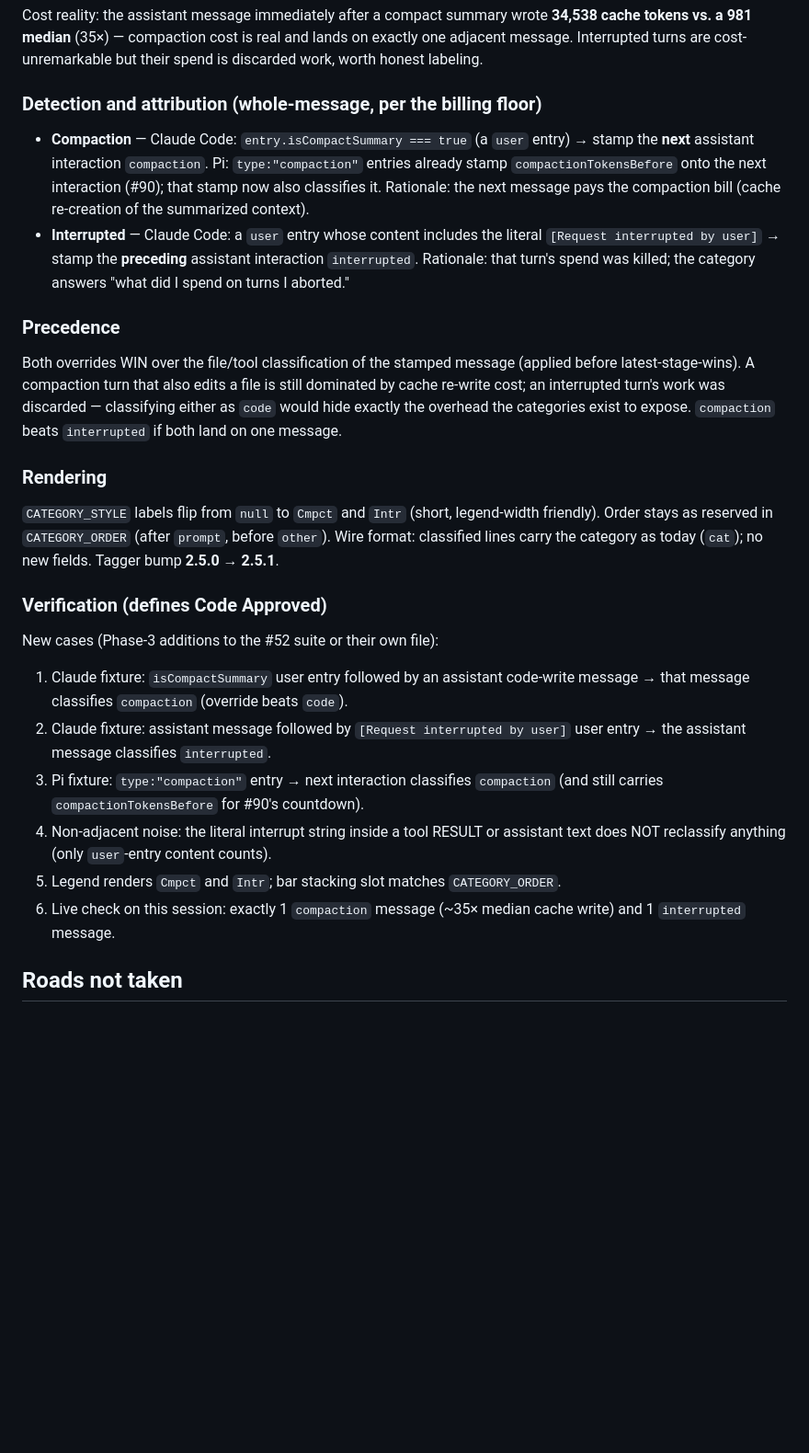
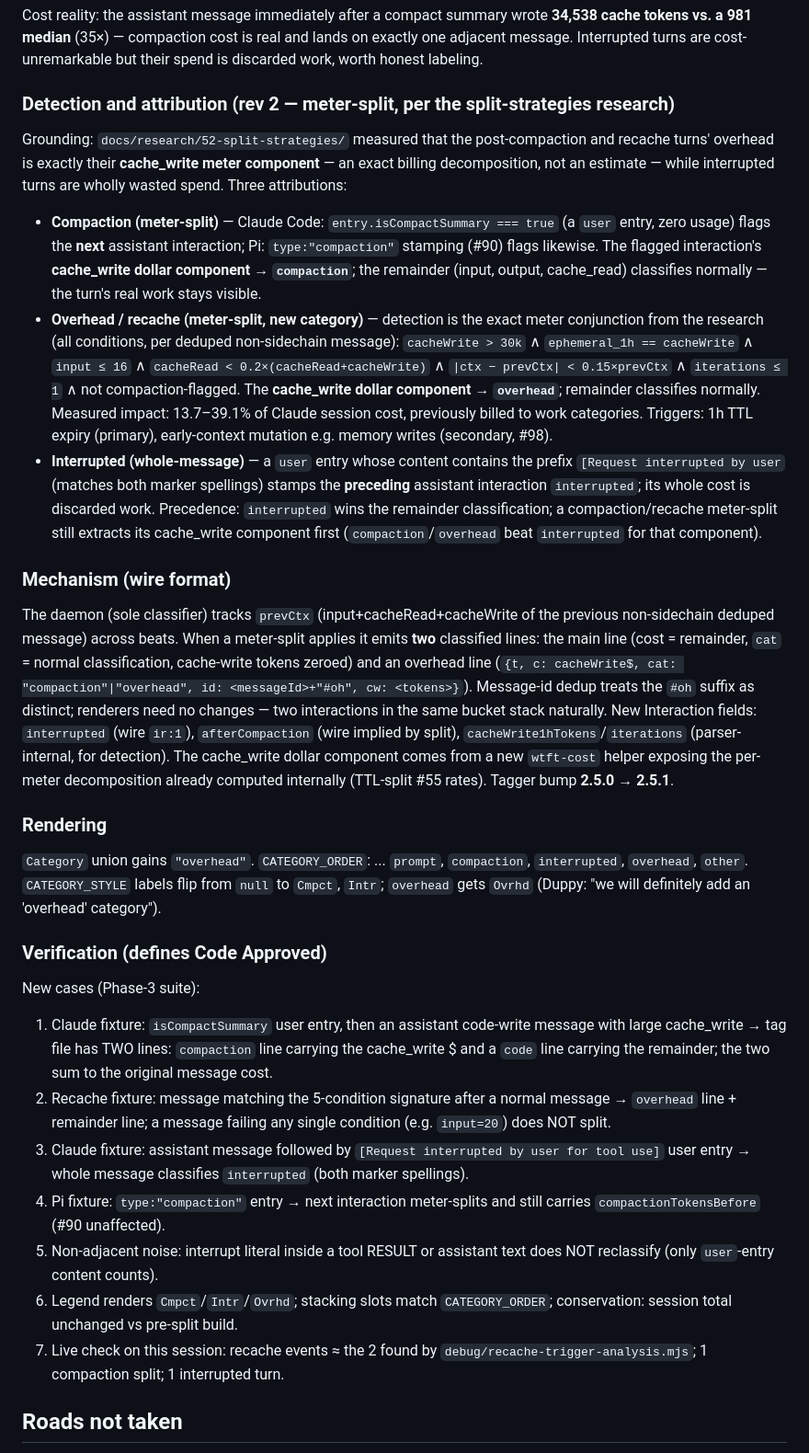
Before and after one commit to princess-pi/wtft, a Markdown page: docs/spec-52-finer-grain-categories.md, the part around the change. Shown at 92% size. Drawn GitHub-style; blank space fills up the shorter version.

Commit message:
docs(wtft): Spec Draft amendment 3 rev 2 — meter-split compaction+recache(overhead), whole-message interrupted (#52, Spec Draft) 👑π🐱

```diff
--- a/docs/spec-52-finer-grain-categories.md
+++ b/docs/spec-52-finer-grain-categories.md
@@ -210,47 +210,76 @@ Cost reality: the assistant message immediately after a compact summary wrote
 on exactly one adjacent message. Interrupted turns are cost-unremarkable but their
 spend is discarded work, worth honest labeling.
 
-### Detection and attribution (whole-message, per the billing floor)
+### Detection and attribution (rev 2 — meter-split, per the split-strategies research)
 
-- **Compaction** — Claude Code: `entry.isCompactSummary === true` (a `user` entry) →
-  stamp the **next** assistant interaction `compaction`. Pi: `type:"compaction"`
-  entries already stamp `compactionTokensBefore` onto the next interaction (#90);
-  that stamp now also classifies it. Rationale: the next message pays the
-  compaction bill (cache re-creation of the summarized context).
-- **Interrupted** — Claude Code: a `user` entry whose content includes the literal
-  `[Request interrupted by user]` → stamp the **preceding** assistant interaction
-  `interrupted`. Rationale: that turn's spend was killed; the category answers
-  "what did I spend on turns I aborted."
+Grounding: `docs/research/52-split-strategies/` measured that the post-compaction
+and recache turns' overhead is exactly their **cache_write meter component** — an
+exact billing decomposition, not an estimate — while interrupted turns are wholly
+wasted spend. Three attributions:
 
-### Precedence
+- **Compaction (meter-split)** — Claude Code: `entry.isCompactSummary === true`
+  (a `user` entry, zero usage) flags the **next** assistant interaction; Pi:
+  `type:"compaction"` stamping (#90) flags likewise. The flagged interaction's
+  **cache_write dollar component → `compaction`**; the remainder (input, output,
+  cache_read) classifies normally — the turn's real work stays visible.
+- **Overhead / recache (meter-split, new category)** — detection is the exact
+  meter conjunction from the research (all conditions, per deduped non-sidechain
+  message): `cacheWrite > 30k` ∧ `ephemeral_1h == cacheWrite` ∧ `input ≤ 16` ∧
+  `cacheRead < 0.2×(cacheRead+cacheWrite)` ∧ `|ctx − prevCtx| < 0.15×prevCtx` ∧
+  `iterations ≤ 1` ∧ not compaction-flagged. The **cache_write dollar component →
+  `overhead`**; remainder classifies normally. Measured impact: 13.7–39.1% of
+  Claude session cost, previously billed to work categories. Triggers: 1h TTL
+  expiry (primary), early-context mutation e.g. memory writes (secondary, #98).
+- **Interrupted (whole-message)** — a `user` entry whose content contains the
+  prefix `[Request interrupted by user` (matches both marker spellings) stamps
+  the **preceding** assistant interaction `interrupted`; its whole cost is
+  discarded work. Precedence: `interrupted` wins the remainder classification;
+  a compaction/recache meter-split still extracts its cache_write component
+  first (`compaction`/`overhead` beat `interrupted` for that component).
 
-Both overrides WIN over the file/tool classification of the stamped message
-(applied before latest-stage-wins). A compaction turn that also edits a file is
-still dominated by cache re-write cost; an interrupted turn's work was discarded —
-classifying either as `code` would hide exactly the overhead the categories exist
-to expose. `compaction` beats `interrupted` if both land on one message.
+### Mechanism (wire format)
+
+The daemon (sole classifier) tracks `prevCtx` (input+cacheRead+cacheWrite of the
+previous non-sidechain deduped message) across beats. When a meter-split applies
+it emits **two** classified lines: the main line (cost = remainder, `cat` =
+normal classification, cache-write tokens zeroed) and an overhead line
+(`{t, c: cacheWrite$, cat: "compaction"|"overhead", id: <messageId>+"#oh",
+cw: <tokens>}`). Message-id dedup treats the `#oh` suffix as distinct; renderers
+need no changes — two interactions in the same bucket stack naturally. New
+Interaction fields: `interrupted` (wire `ir:1`), `afterCompaction` (wire
+implied by split), `cacheWrite1hTokens`/`iterations` (parser-internal, for
+detection). The cache_write dollar component comes from a new `wtft-cost`
+helper exposing the per-meter decomposition already computed internally
+(TTL-split #55 rates). Tagger bump **2.5.0 → 2.5.1**.
 
 ### Rendering
 
-`CATEGORY_STYLE` labels flip from `null` to `Cmpct` and `Intr` (short, legend-width
-friendly). Order stays as reserved in `CATEGORY_ORDER` (after `prompt`, before
-`other`). Wire format: classified lines carry the category as today (`cat`); no new
-fields. Tagger bump **2.5.0 → 2.5.1**.
+`Category` union gains `"overhead"`. `CATEGORY_ORDER`: ... `prompt`,
+`compaction`, `interrupted`, `overhead`, `other`. `CATEGORY_STYLE` labels flip
+from `null` to `Cmpct`, `Intr`; `overhead` gets `Ovrhd` (Duppy: "we will
+definitely add an 'overhead' category").
 
 ### Verification (defines Code Approved)
 
-New cases (Phase-3 additions to the #52 suite or their own file):
-1. Claude fixture: `isCompactSummary` user entry followed by an assistant code-write
-   message → that message classifies `compaction` (override beats `code`).
-2. Claude fixture: assistant message followed by `[Request interrupted by user]`
-   user entry → the assistant message classifies `interrupted`.
-3. Pi fixture: `type:"compaction"` entry → next interaction classifies `compaction`
-   (and still carries `compactionTokensBefore` for #90's countdown).
-4. Non-adjacent noise: the literal interrupt string inside a tool RESULT or
-   assistant text does NOT reclassify anything (only `user`-entry content counts).
-5. Legend renders `Cmpct` and `Intr`; bar stacking slot matches `CATEGORY_ORDER`.
-6. Live check on this session: exactly 1 `compaction` message (~35× median cache
-   write) and 1 `interrupted` message.
+New cases (Phase-3 suite):
+1. Claude fixture: `isCompactSummary` user entry, then an assistant code-write
+   message with large cache_write → tag file has TWO lines: `compaction` line
+   carrying the cache_write $ and a `code` line carrying the remainder; the two
+   sum to the original message cost.
+2. Recache fixture: message matching the 5-condition signature after a normal
+   message → `overhead` line + remainder line; a message failing any single
+   condition (e.g. `input=20`) does NOT split.
+3. Claude fixture: assistant message followed by `[Request interrupted by user
+   for tool use]` user entry → whole message classifies `interrupted` (both
+   marker spellings).
+4. Pi fixture: `type:"compaction"` entry → next interaction meter-splits and
+   still carries `compactionTokensBefore` (#90 unaffected).
+5. Non-adjacent noise: interrupt literal inside a tool RESULT or assistant text
+   does NOT reclassify (only `user`-entry content counts).
+6. Legend renders `Cmpct`/`Intr`/`Ovrhd`; stacking slots match `CATEGORY_ORDER`;
+   conservation: session total unchanged vs pre-split build.
+7. Live check on this session: recache events ≈ the 2 found by
+   `debug/recache-trigger-analysis.mjs`; 1 compaction split; 1 interrupted turn.
 
 ## Roads not taken
 
```
